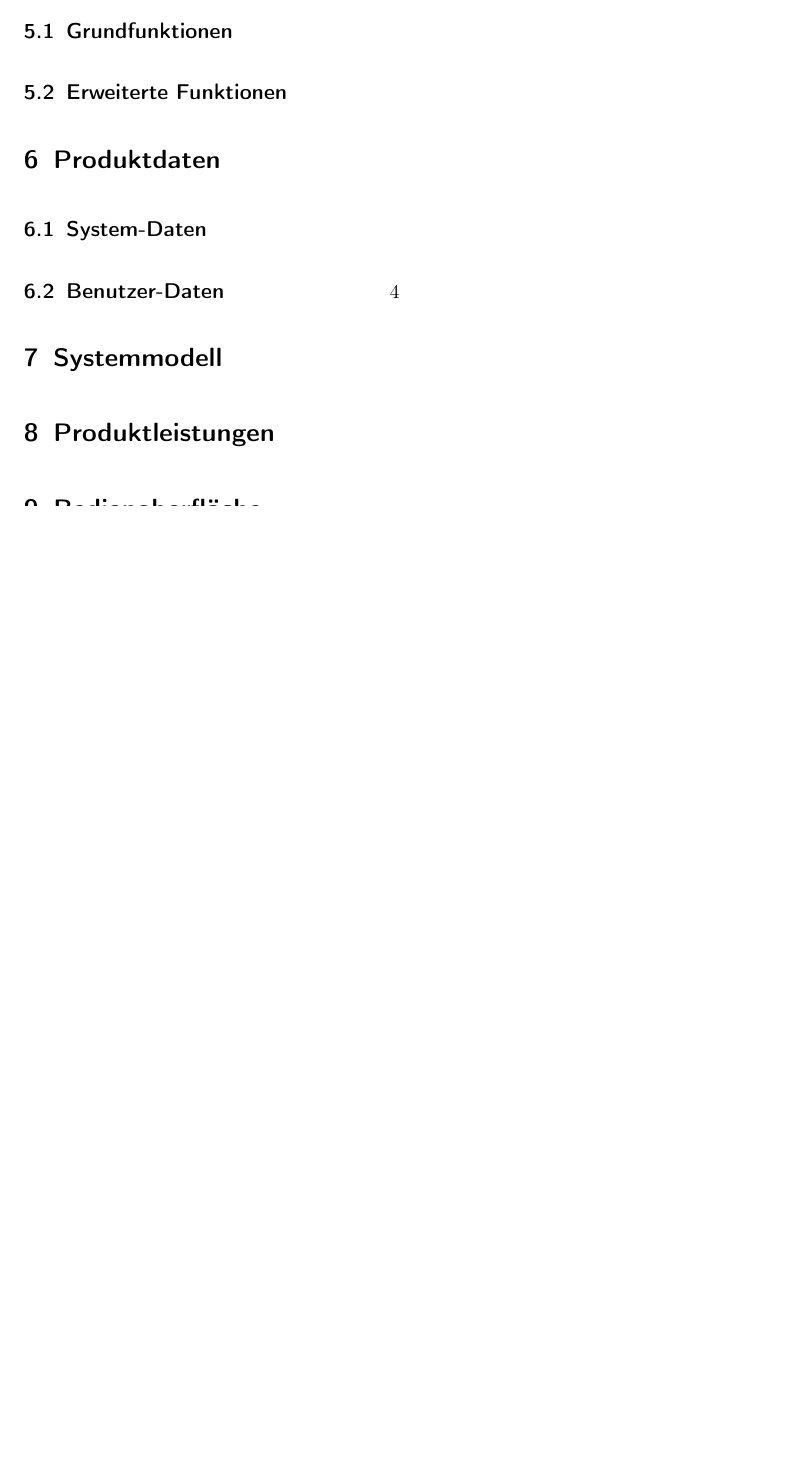
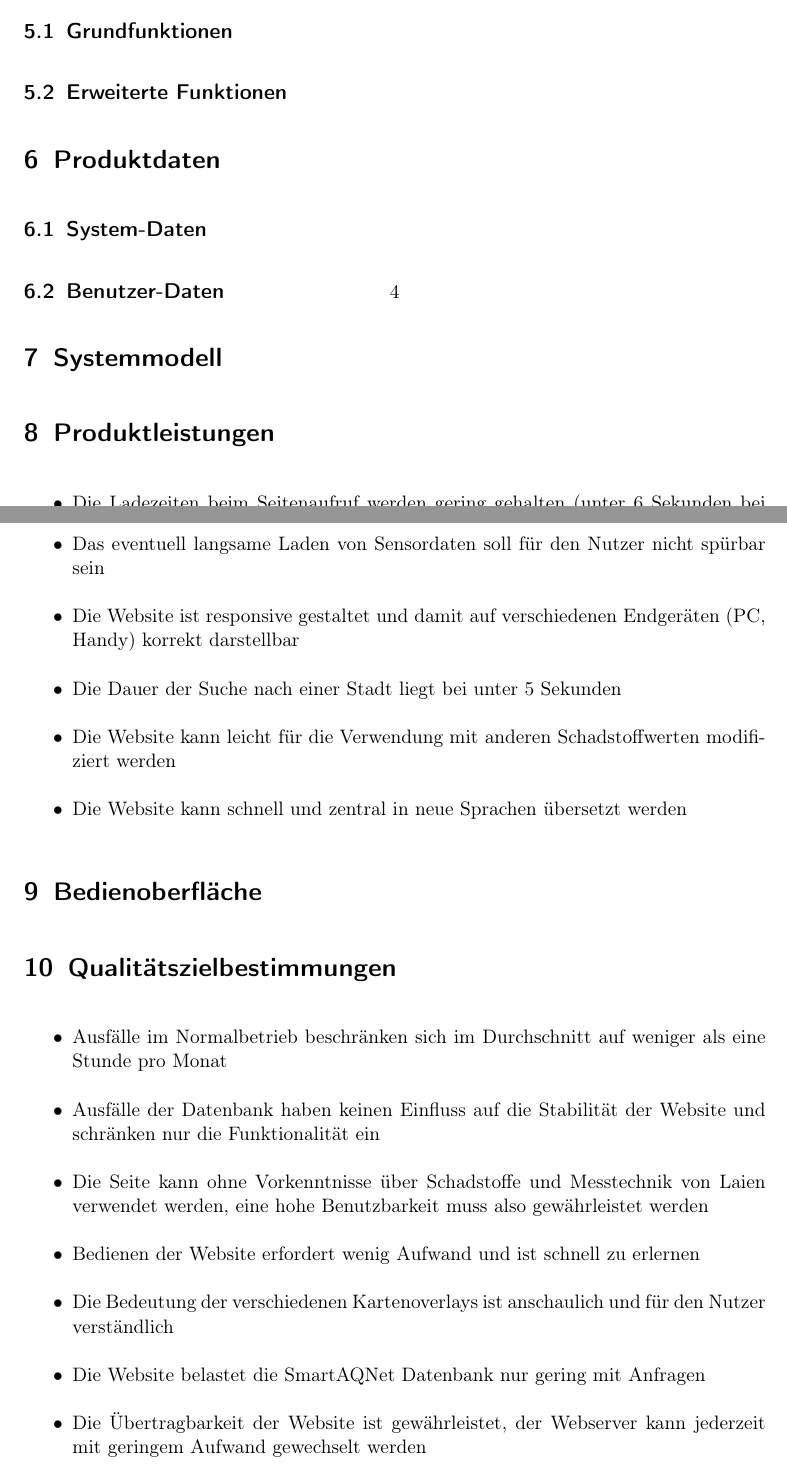
Before and after one commit to ys3d/PSE2020-Luftqualitaetsdaten-Pflichtenheft, a LaTeX document (scopeStatement.tex, which reads topics/productCharacteristics.tex, topics/qualityTargets.tex): part of page 4 of 4 before the commit and two parts of pages 4 and 5 of 6 after it, the two joined at a grey line, cut so that both start at the same text, the shorter picture padded with empty space. Compiled offline with pdfLaTeX.

Commit message:
Add first performance and quality ideas

```diff
--- a/topics/productCharacteristics.tex
+++ b/topics/productCharacteristics.tex
@@ -1,2 +1,10 @@
 % Produktleistungen
 \section{Produktleistungen}
+\begin{itemize}
+    \item Die Ladezeiten beim Seitenaufruf werden gering gehalten (unter 6 Sekunden bei einer 4 MBit/s Verbindung)
+    \item Das eventuell langsame Laden von Sensordaten soll für den Nutzer nicht spürbar sein
+    \item Die Website ist responsive gestaltet und damit auf verschiedenen Endgeräten (PC, Handy) korrekt darstellbar
+    \item Die Dauer der Suche nach einer Stadt liegt bei unter 5 Sekunden
+    \item Die Website kann leicht für die Verwendung mit anderen Schadstoffwerten modifiziert werden
+    \item Die Website kann schnell und zentral in neue Sprachen übersetzt werden
+\end{itemize}
--- a/topics/qualityTargets.tex
+++ b/topics/qualityTargets.tex
@@ -1,2 +1,11 @@
 % Qualitätszielbestimmungen
 \section{Qualitätszielbestimmungen}
+\begin{itemize}
+    \item Ausfälle im Normalbetrieb beschränken sich im Durchschnitt auf weniger als eine Stunde pro Monat
+    \item Ausfälle der Datenbank haben keinen Einfluss auf die Stabilität der Website und schränken nur die Funktionalität ein
+    \item Die Seite kann ohne Vorkenntnisse über Schadstoffe und Messtechnik von Laien verwendet werden, eine hohe Benutzbarkeit muss also gewährleistet werden
+    \item Bedienen der Website erfordert wenig Aufwand und ist schnell zu erlernen
+    \item Die Bedeutung der verschiedenen Kartenoverlays ist anschaulich und für den Nutzer verständlich
+    \item Die Website belastet die SmartAQNet Datenbank nur gering mit Anfragen
+    \item Die Übertragbarkeit der Website ist gewährleistet, der Webserver kann jederzeit mit geringem Aufwand gewechselt werden
+\end{itemize}
```
